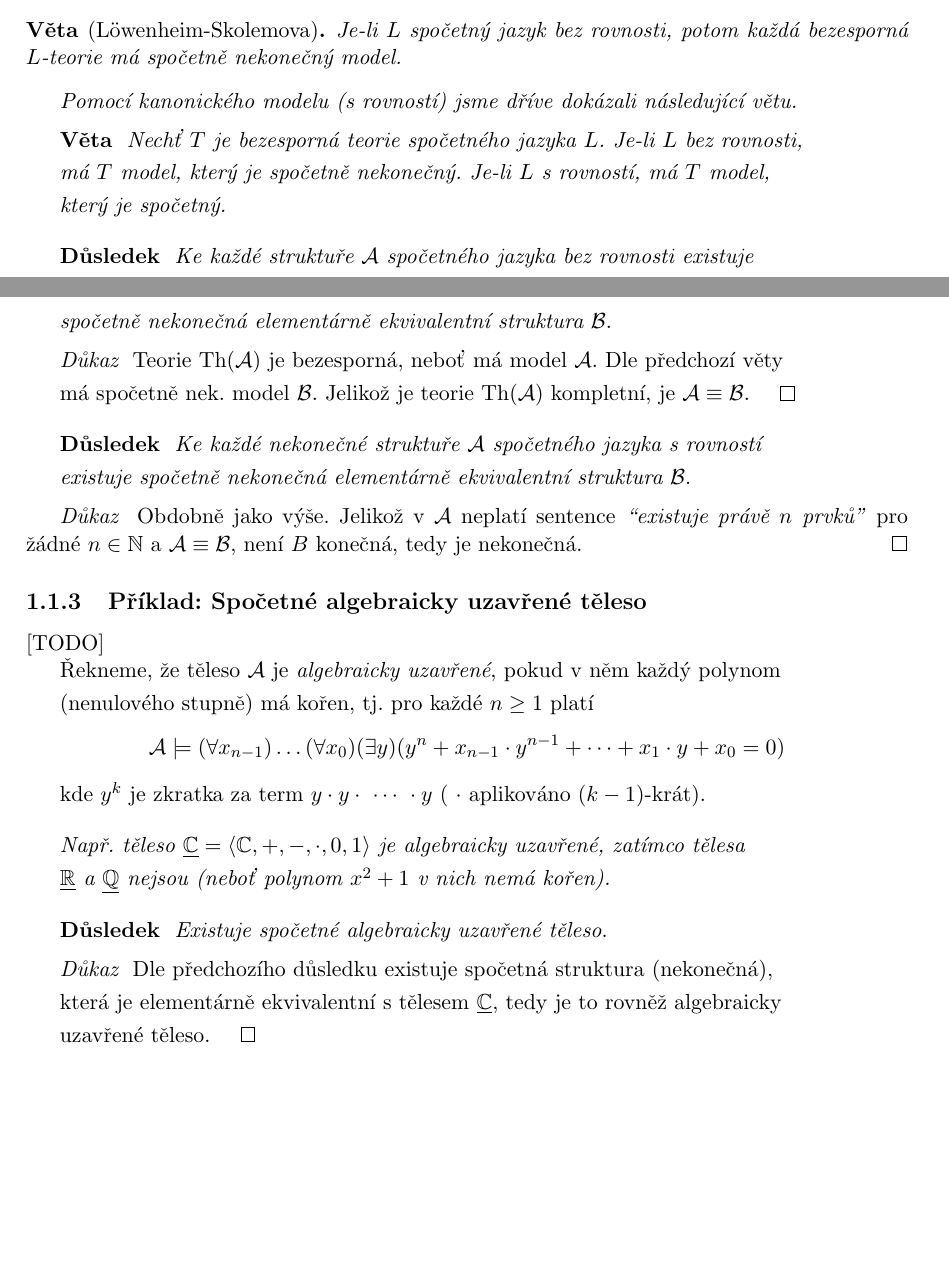
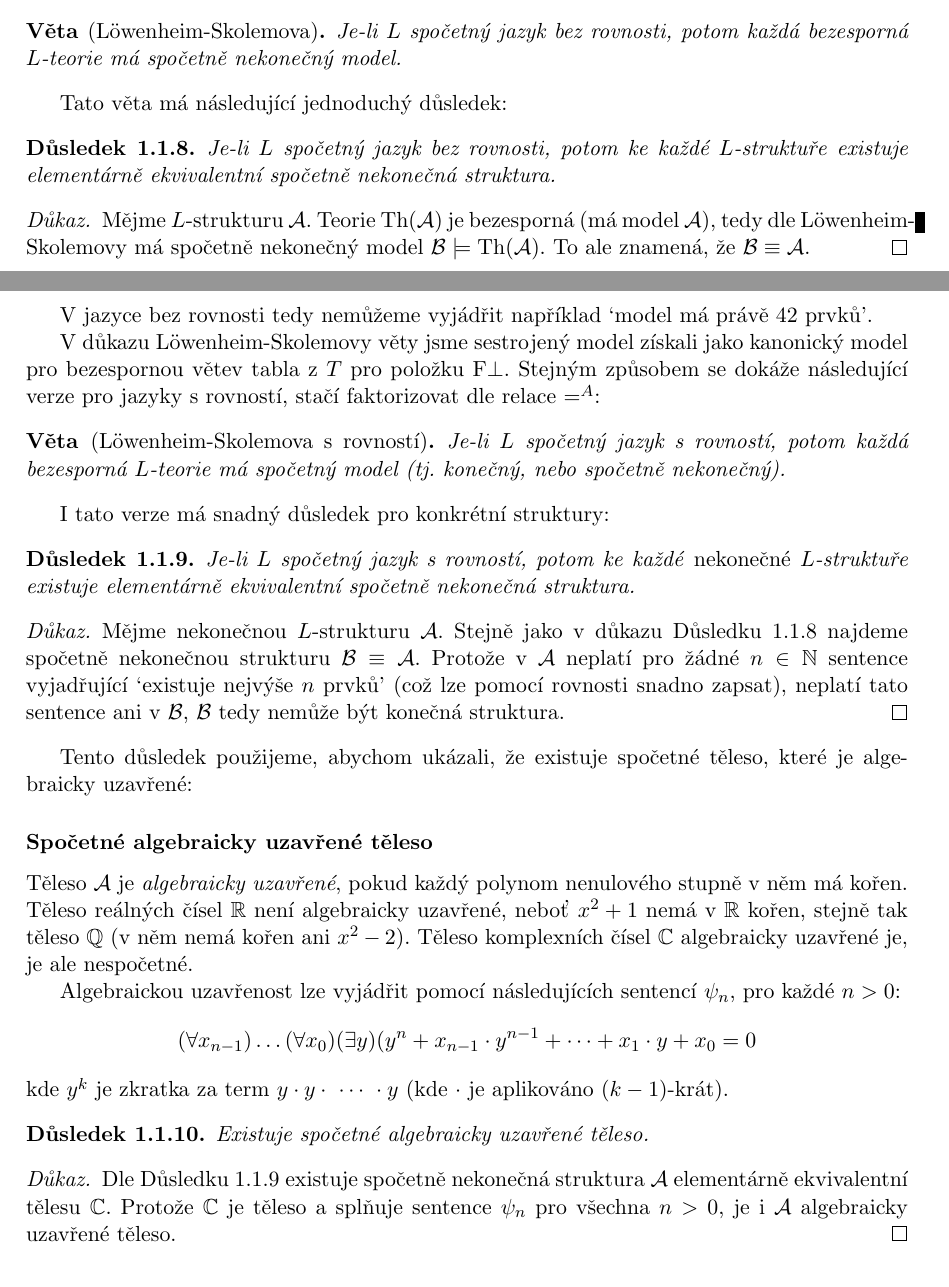
Before and after one commit to jbulin-mff-uk/nail062, a LaTeX document (lecture/lecture-notes/draft.tex, which reads lecture/lecture-notes/chapters/chapter9.tex): two parts of pages 3 and 4 of 9, joined at a grey line, cut so that both start at the same text, the shorter picture padded with empty space. The pictures show the PDF file lecture/lecture-notes/draft.pdf that the author committed with the source.

Commit message:
Countable algebraically closed field

```diff
--- a/lecture/lecture-notes/chapters/chapter9.tex
+++ b/lecture/lecture-notes/chapters/chapter9.tex
@@ -109,75 +109,49 @@ V Sekci \ref{subsection:loewenheim-skolem-theorem} jsme dokázali tzv. Löwenhei
     Je-li $L$ spočetný jazyk bez rovnosti, potom každá bezesporná $L$-teorie má spočetně nekonečný model.
 \end{theorem-unnumbered}
 
+Tato věta má následující jednoduchý důsledek:
 
+\begin{corollary}\label{corollary:loewenheim-skolem-without-equality}
+    Je-li $L$ spočetný jazyk bez rovnosti, potom ke každé $L$-struktuře existuje elementárně ekvivalentní spočetně nekonečná struktura.
+\end{corollary}
+\begin{proof}
+    Mějme $L$-strukturu $\A$. Teorie $\Th(\A)$ je bezesporná (má model $\A$), tedy dle Löwenheim-Skolemovy má spočetně nekonečný model $\B\models\Th(\A)$. To ale znamená, že $\B\equiv\A$.
+\end{proof}
+V jazyce bez rovnosti tedy nemůžeme vyjádřit například `model má právě 42 prvků'.
 
+V důkazu Löwenheim-Skolemovy věty jsme sestrojený model získali jako kanonický model pro bezespornou větev tabla z $T$ pro položku $\F\bot$. Stejným způsobem se dokáže následující verze pro jazyky s rovností, stačí faktorizovat dle relace $=^A$:
 
-% from slides:
-{\it Pomocí kanonického modelu (s rovností) jsme dříve dokázali následující větu.}
-\medskip
+\begin{theorem-unnumbered}[Löwenheim-Skolemova s rovností]
+    Je-li $L$ spočetný jazyk s rovností, potom každá bezesporná $L$-teorie má spočetný model (tj. konečný, nebo spočetně nekonečný).
+\end{theorem-unnumbered}
 
-{\bf \myblue{Věta}}\ \ {\it Nechť $T$ je bezesporná teorie spočetného jazyka $L$. Je-li $L$ bez rovnosti,
-\smallskip
+I tato verze má snadný důsledek pro konkrétní struktury:
 
-má $T$ model, který je \myblue{spočetně nekonečný}. Je-li $L$ s rovností, má $T$ model,
-\smallskip
+\begin{corollary}\label{corollary:loewenheim-skolem-with-equality}
+    Je-li $L$ spočetný jazyk s rovností, potom ke každé \emph{nekonečné} $L$-struktuře existuje elementárně ekvivalentní spočetně nekonečná struktura.
+\end{corollary}
+\begin{proof}
+    Mějme nekonečnou $L$-strukturu $\A$. Stejně jako v důkazu Důsledku \ref{corollary:loewenheim-skolem-without-equality} najdeme spočetně nekonečnou strukturu $\B\equiv\A$. Protože v $\A$ neplatí pro žádné $n\in\mathbb N$ sentence vyjadřující `existuje nejvýše $n$ prvků' (což lze pomocí rovnosti snadno zapsat), neplatí tato sentence ani v $\B$, $\B$ tedy nemůže být konečná struktura.
+\end{proof}
 
-který je \myblue{spočetný}.}
-\bigskip
+Tento důsledek použijeme, abychom ukázali, že existuje spočetné těleso, které je algebraicky uzavřené:
 
-{\bf \myblue{Důsledek}}\ \ {\it Ke každé struktuře $\mathcal{A}$ spočetného jazyka \myblue{bez rovnosti} existuje
-\smallskip
+\subsubsection*{Spočetné algebraicky uzavřené těleso}
 
-\myblue{spočetně nekonečná} elementárně ekvivalentní struktura $\mathcal{B}$}.
-\medskip
+Těleso $\A$ je \emph{algebraicky uzavřené}, pokud každý polynom nenulového stupně v něm má kořen. Těleso reálných čísel $\mathbb R$ není algebraicky uzavřené, neboť $x^2+1$ nemá v $\mathbb R$ kořen, stejně tak těleso $\mathbb Q$ (v něm nemá kořen ani $x^2-2$). Těleso komplexních čísel $\mathbb C$ algebraicky uzavřené je, je ale nespočetné.
 
-{\it \myblue{Důkaz}}\ \ Teorie $\mathrm{Th}(\mathcal{A})$ je bezesporná, neboť má model $\mathcal{A}$. Dle předchozí věty
-\smallskip
+Algebraickou uzavřenost lze vyjádřit pomocí následujících sentencí $\psi_n$, pro každé $n>0$:
+$$
+(\forall x_{n-1})\dots(\forall x_0)(\exists y)(y^n+x_{n-1}\cdot y^{n-1}+\dots+x_1\cdot y + x_0 = 0
+$$
+kde $y^k$ je zkratka za term $y\cdot y \cdot\ \cdots\ \cdot y$ (kde  $\cdot$ je aplikováno ($k-1$)-krát).
 
-má spočetně nek. model $\mathcal{B}$. Jelikož je teorie $\mathrm{Th}(\mathcal{A})$ kompletní, je $\mathcal{A}\equiv \mathcal{B}$. $\qed$
-\bigskip
-
-{\bf \myblue{Důsledek}}\ \ {\it Ke každé \myblue{nekonečné} struktuře $\mathcal{A}$ spočetného jazyka \myblue{s rovností}
-\smallskip
-
-existuje \myblue{spočetně nekonečná} elementárně ekvivalentní struktura $\mathcal{B}$}.
-\medskip
-
-{\it \myblue{Důkaz}}\ \ Obdobně jako výše. Jelikož v $\mathcal{A}$ neplatí sentence \emph{``existuje právě $n$
-prvků''} pro žádné $n \in \mathbb{N}$ a $\mathcal{A}\equiv \mathcal{B}$, není $B$ konečná, tedy je nekonečná. \qed
-% :from slides
-
-\subsection{Příklad: Spočetné algebraicky uzavřené těleso}\todo
-
-% from slides:
-Řekneme, že \myblue{těleso} $\mathcal{A}$ je \mdef{algebraicky uzavřené}, pokud v něm každý \myblue{polynom}
-\smallskip
-
-(nenulového stupně) má \myblue{kořen}, tj. pro každé $n\ge 1$ platí
-\vspace{-1mm}
-\mygreen{$$\mathcal{A}\models (\forall x_{n-1})\dots(\forall x_0)(\exists y)(y^n+x_{n-1}\cdot y^{n-1}+\dots+x_1\cdot y + x_0 = 0)$$}
-
-\vspace{-5mm}
-kde $y^k$ je zkratka za term $y\cdot y \cdot\ \dotsb\ \cdot y$ ( $\cdot$ aplikováno ($k-1$)-krát).
-\bigskip
-
-\mygreen{\it Např. těleso $\underline{\mathbb{C}}=\langle\mathbb{C},+,-,\cdot,0,1\rangle$ je algebraicky uzavřené, zatímco tělesa}
-\smallskip
-
-\mygreen{\it $\underline{\mathbb{R}}$ a $\underline{\mathbb{Q}}$ nejsou (neboť polynom $x^2 + 1$ v nich nemá kořen).}
-\bigskip
-
-{\bf \myblue{Důsledek}}\ \ {\it Existuje \myblue{spočetné} algebraicky uzavřené těleso}.
-\medskip
-
-{\it \myblue{Důkaz}}\ \ Dle předchozího důsledku existuje spočetná struktura (nekonečná),
-\smallskip
-
-která je elementárně ekvivalentní s tělesem $\underline{\mathbb{C}}$, tedy je to rovněž algebraicky
-\smallskip
-
-uzavřené těleso. $\qed$
-% :from slides
+\begin{corollary}
+    Existuje spočetné algebraicky uzavřené těleso.
+\end{corollary}
+\begin{proof}
+    Dle Důsledku \ref{corollary:loewenheim-skolem-with-equality} existuje spočetně nekonečná struktura $\A$ elementárně ekvivalentní tělesu $\mathbb C$. Protože $\mathbb C$ je těleso a splňuje sentence $\psi_n$ pro všechna $n>0$, je i $\A$ algebraicky uzavřené těleso.
+\end{proof}
 
 
 \section{Izomorfismus struktur}\label{section:isomorphism-of-structures}\todo
```
Also changed, not shown: lecture/lecture-notes/lecture-notes.tex (+1 -1 lines), lecture/lecture-notes/draft.pdf, lecture/lecture-notes/lecture-notes.pdf, lecture/lecture-notes/chapters/chapter9.tex (2 more changed lines).
